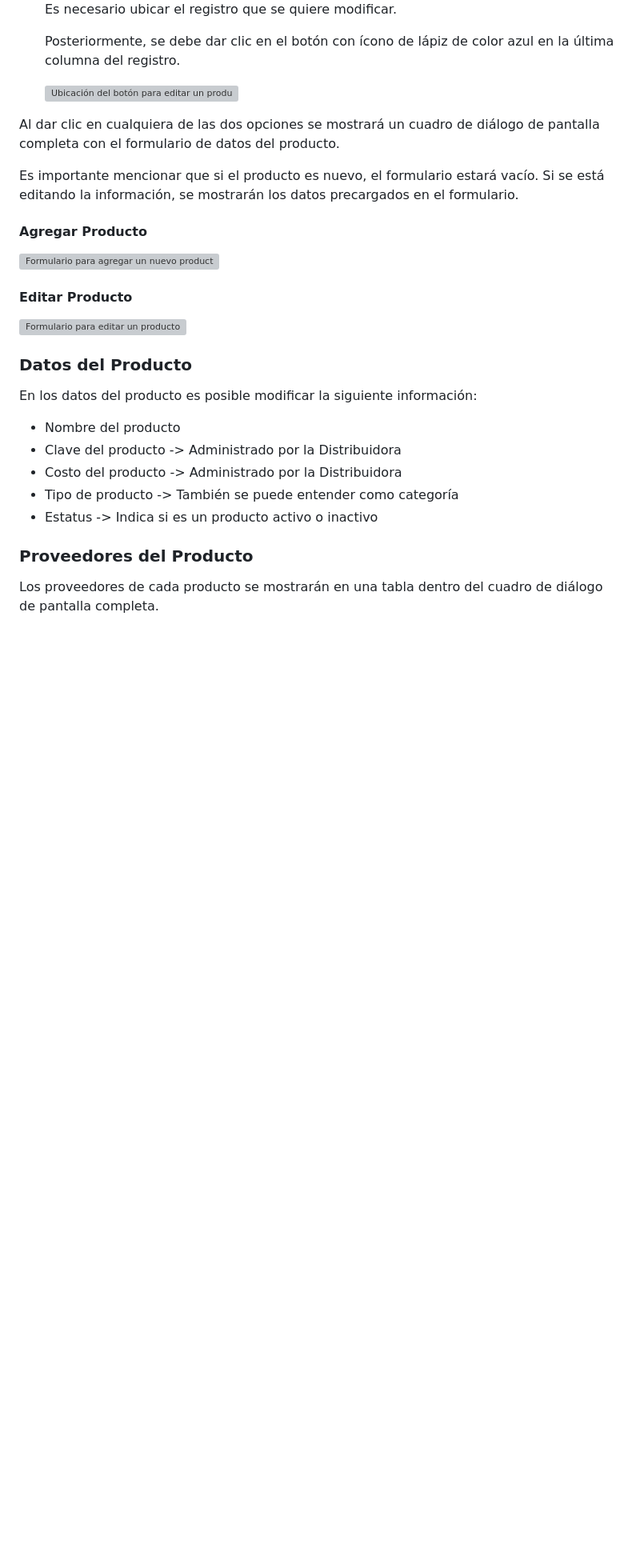
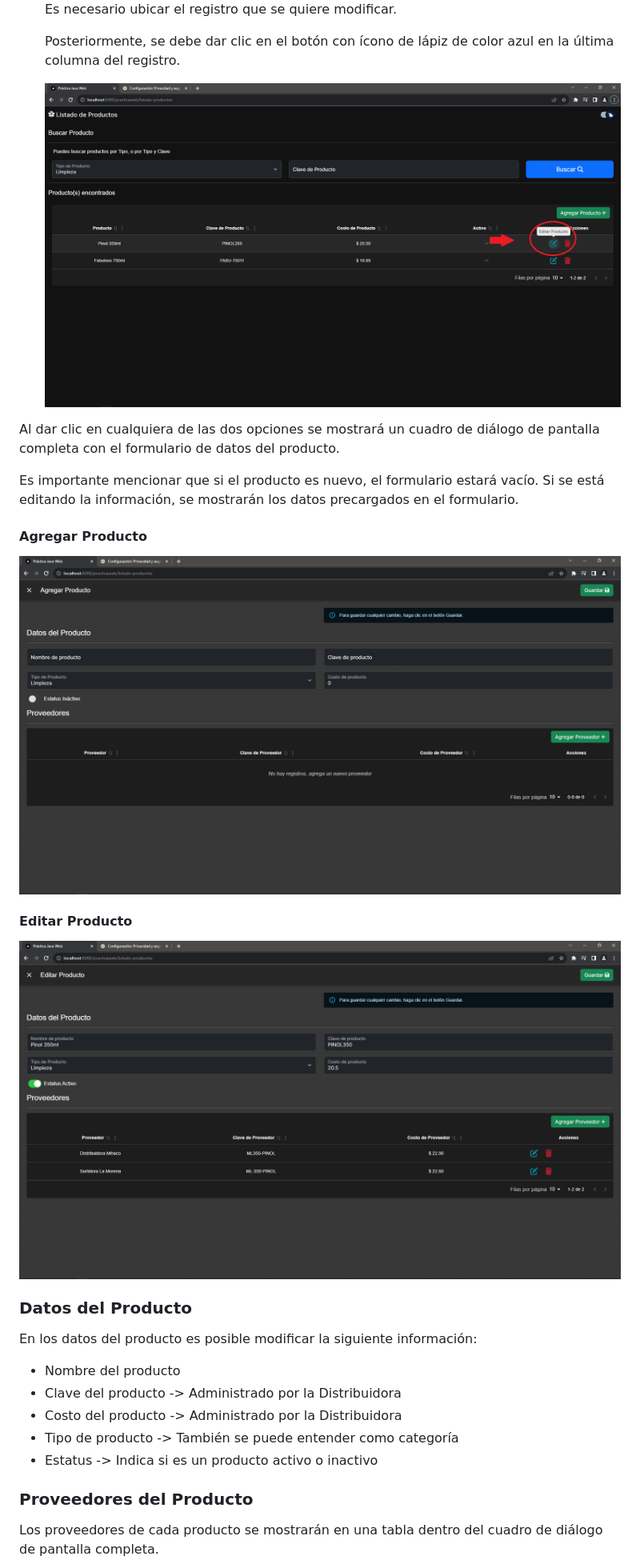
Before and after one commit to darkmoor24/practicajavaweb, a Markdown page: README.md, the part around the change printed below. Shown: that part at 80% size. Rendered like a GitHub page; blank space fills up the shorter version; grey boxes are pictures that could not be loaded.

```diff
--- a/README.md
+++ b/README.md
@@ -134,7 +134,7 @@ En esta tabla es posible **_Agregar_, _Editar_ y _Eliminar_ Productos**, procedi
 
     Posteriormente, se debe dar clic en el botón con ícono de lápiz de color azul en la última columna del registro.
 
-    ![Ubicación del botón para editar un producto](/doc/images/usage/edit-product-button.png)
+    ![Ubicación del botón para editar un producto](/docs/images/usage/edit-product-button.png)
 
 
 Al dar clic en cualquiera de las dos opciones se mostrará un cuadro de diálogo de pantalla completa con el formulario de datos del producto.
@@ -143,11 +143,11 @@ Es importante mencionar que si el producto es nuevo, el formulario estará vací
 
   #### Agregar Producto
 
-  ![Formulario para agregar un nuevo producto](/doc/images/usage/form-add-product.png)
+  ![Formulario para agregar un nuevo producto](/docs/images/usage/form-add-product.png)
 
   #### Editar Producto
 
-  ![Formulario para editar un producto](/doc/images/usage/form-edit-product.png)
+  ![Formulario para editar un producto](/docs/images/usage/form-edit-product.png)
 
 
   ### Datos del Producto
```
Also changed, not shown: other parts of README.md (+5 -5 lines).
